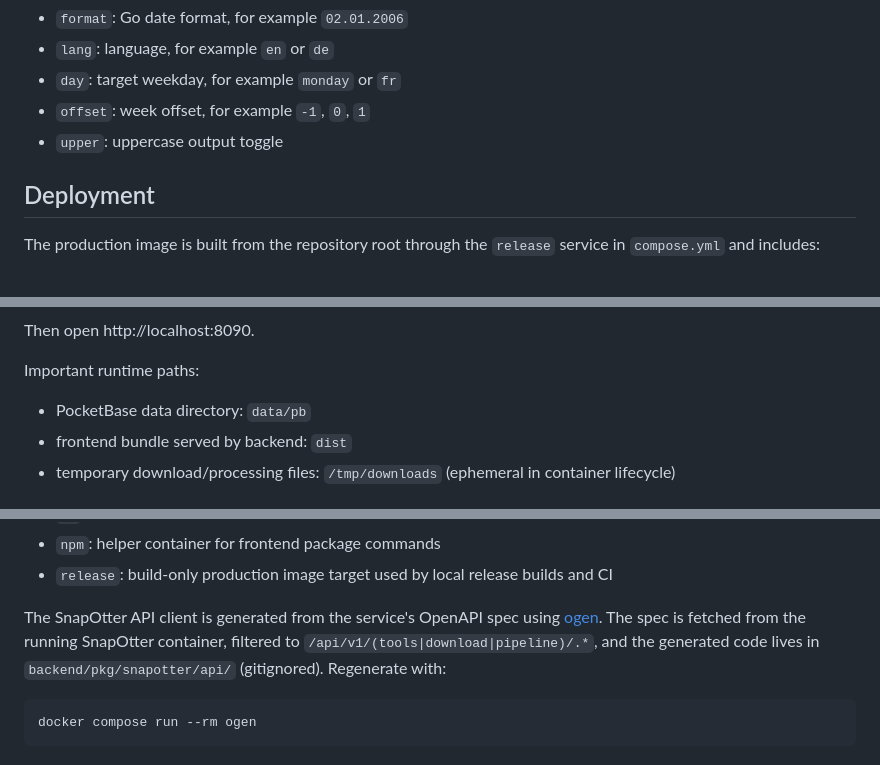
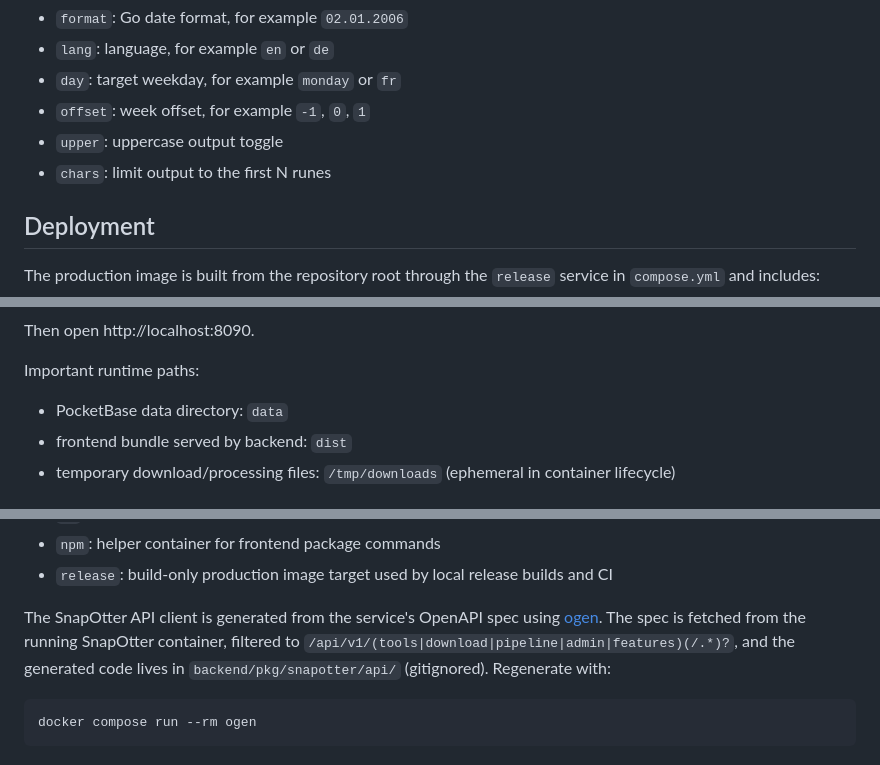
Before and after one commit to flohoss/mittagskarte, a Markdown page: README.md, 3 parts joined by grey strips. Rendered like a GitHub page.

Commit message:
[docs] Consistency check with codebase

````diff
--- a/README.md
+++ b/README.md
@@ -189,6 +189,7 @@ Supported arguments:
 - `day`: target weekday, for example `monday` or `fr`
 - `offset`: week offset, for example `-1`, `0`, `1`
 - `upper`: uppercase output toggle
+- `chars`: limit output to the first N runes
 
 ## Deployment
 
@@ -217,7 +218,7 @@ Then open http://localhost:8090.
 
 Important runtime paths:
 
-- PocketBase data directory: `data/pb`
+- PocketBase data directory: `data`
 - frontend bundle served by backend: `dist`
 - temporary download/processing files: `/tmp/downloads` (ephemeral in container lifecycle)
 
@@ -315,7 +316,7 @@ Compose services:
 - `npm`: helper container for frontend package commands
 - `release`: build-only production image target used by local release builds and CI
 
-The SnapOtter API client is generated from the service's OpenAPI spec using [ogen](https://github.com/ogen-go/ogen). The spec is fetched from the running SnapOtter container, filtered to `/api/v1/(tools|download|pipeline)/.*`, and the generated code lives in `backend/pkg/snapotter/api/` (gitignored). Regenerate with:
+The SnapOtter API client is generated from the service's OpenAPI spec using [ogen](https://github.com/ogen-go/ogen). The spec is fetched from the running SnapOtter container, filtered to `/api/v1/(tools|download|pipeline|admin|features)(/.*)?`, and the generated code lives in `backend/pkg/snapotter/api/` (gitignored). Regenerate with:
 
 ```sh
 docker compose run --rm ogen
````
